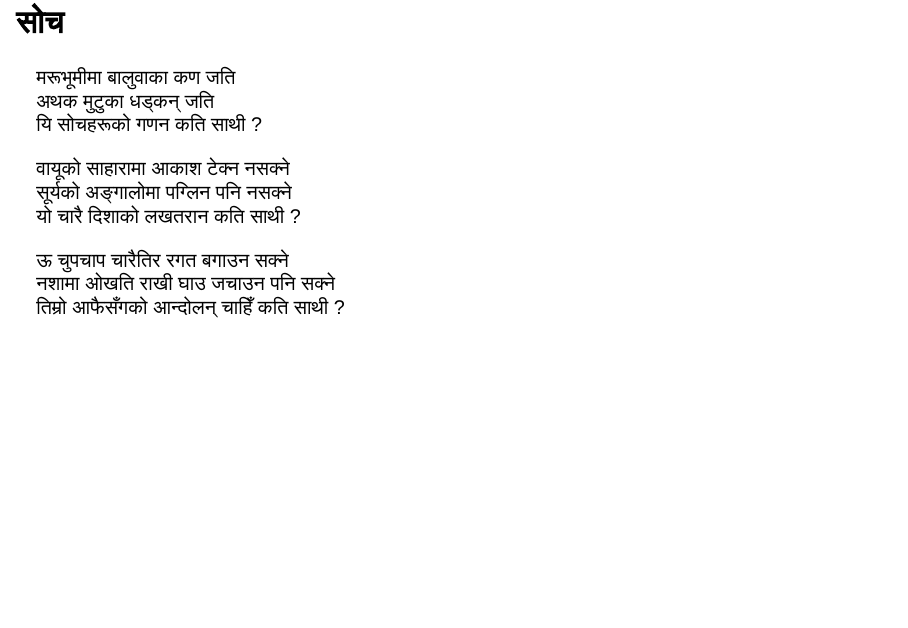
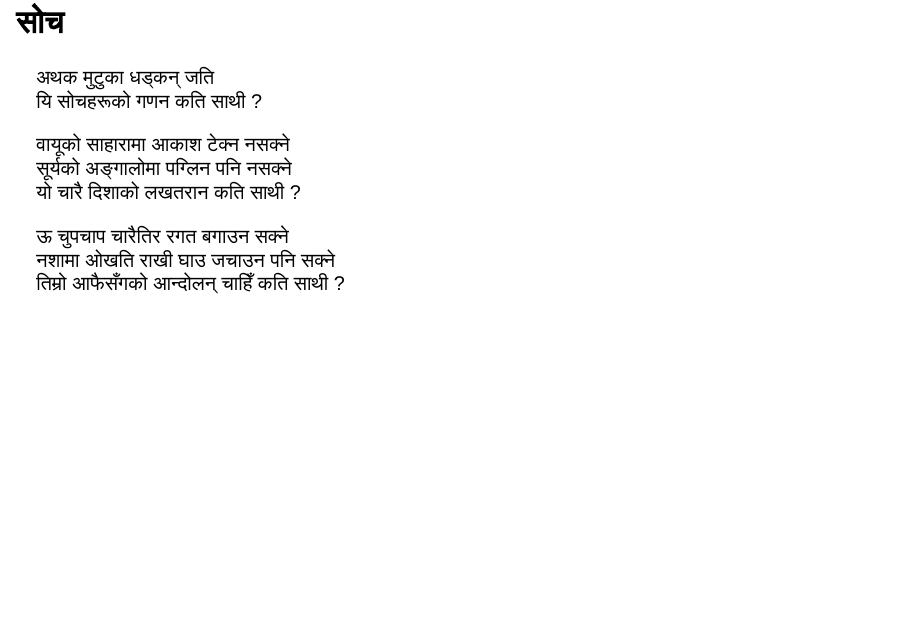
Before and after one commit to 1nishbh/-, a Quarto document (ओभानो.qmd): page 2 of 3. Rendered offline with R 4.5, knitr and Pandoc in place of Quarto, with nearby package versions; drawn as Slidy slides in place of the format the file asks for.

Commit message:
added poems

```diff
--- a/ओभानो.qmd
+++ b/ओभानो.qmd
@@ -1,11 +1,15 @@
 ---
 title: "ओभानो"
 author: निस्चल भन्डारी
-format: revealjs
+format:
+  revealjs:
+    scrollable: true
+    theme: dark
 ---
 
 ## सोच
-मरूभूमीमा बालुवाका कण जति
+. . .
+
 अथक मुटुका धड्कन् जति
 यि सोचहरूको गणन कति साथी ?
 
```
Also changed, not shown: ओभानो.qmd (4 more changed lines).
